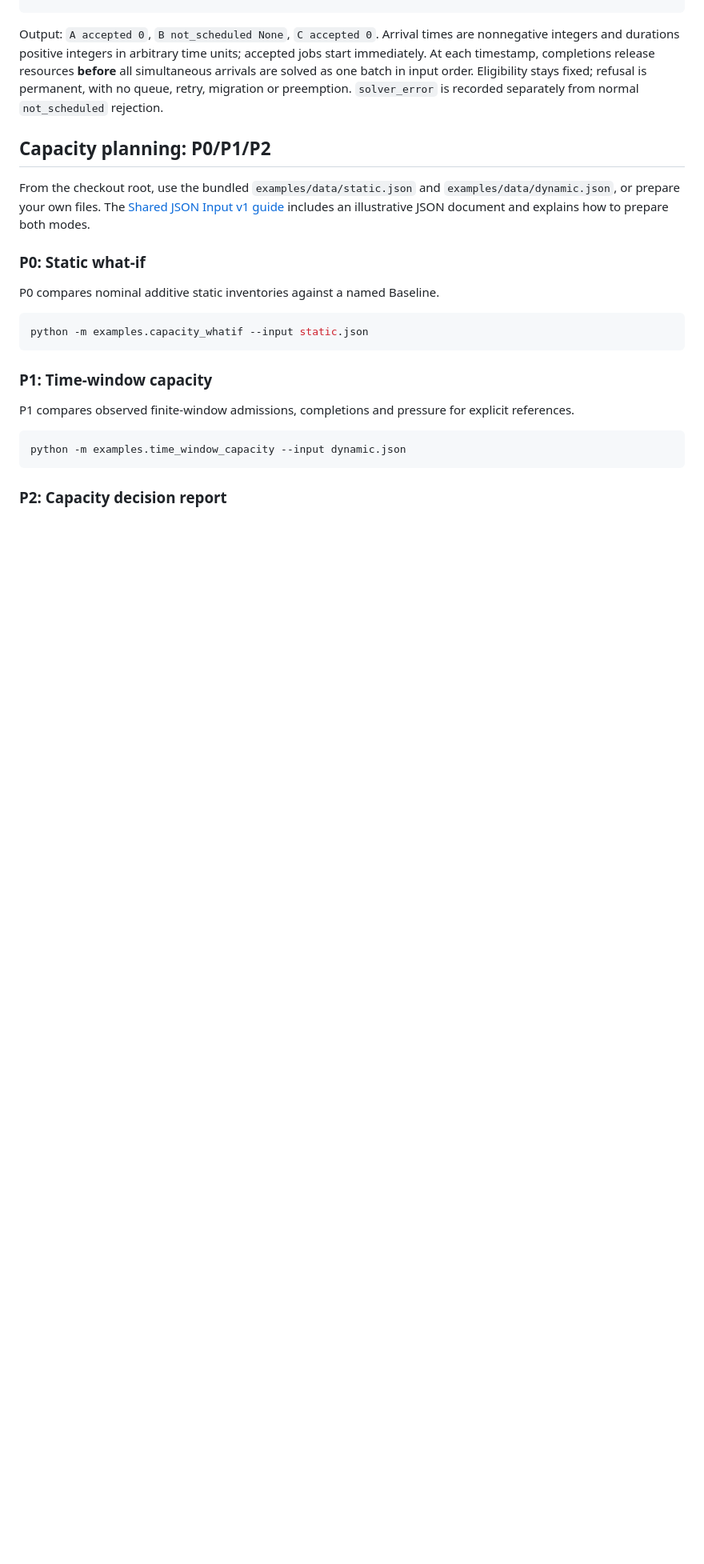
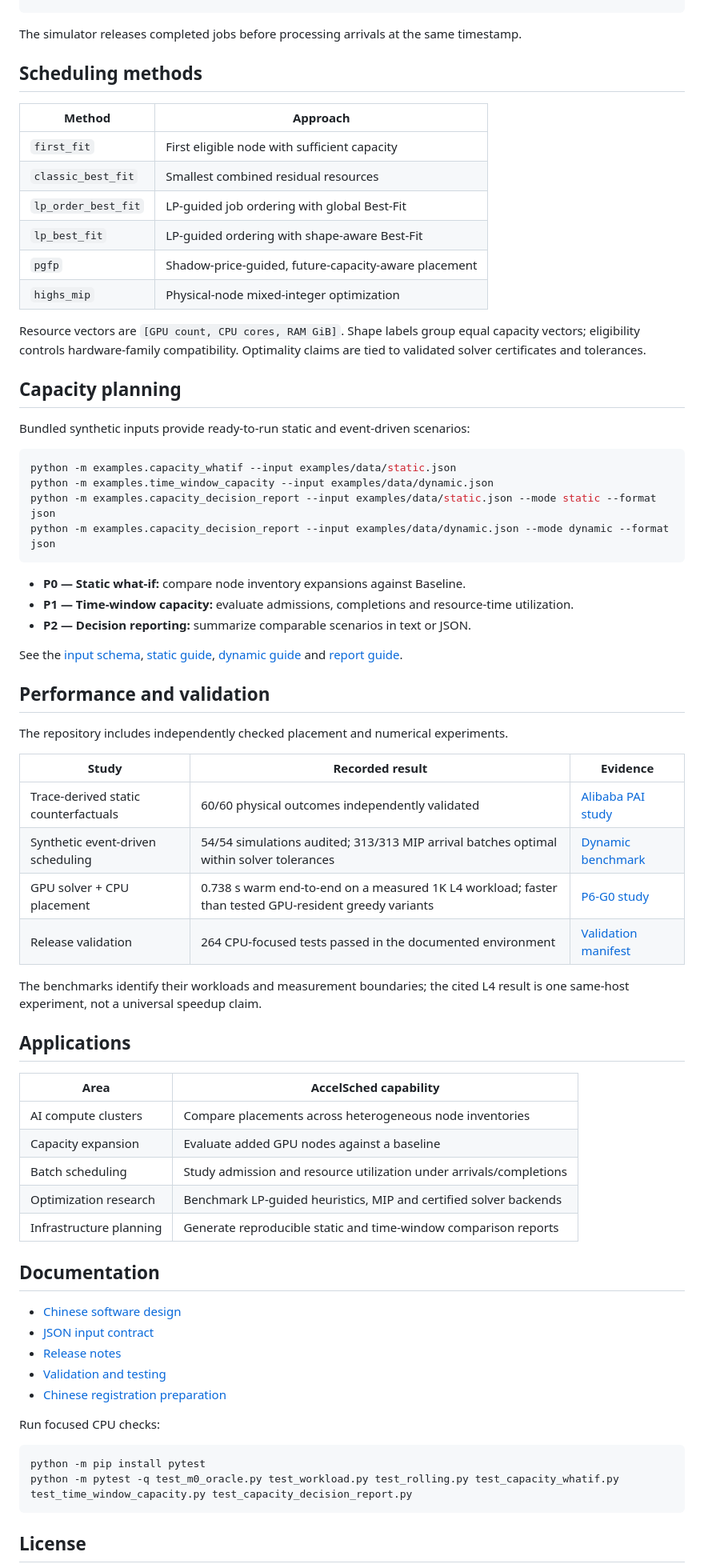
Before and after one commit to JohnnyZPiggy/AccelSched, a Markdown page: README.md, the part around one of its changes. Shown at 80% size. GitHub-like rendering; blank space fills up the shorter version.

````diff
--- a/README.md
+++ b/README.md
@@ -74,29 +84,75 @@ for decision in report["decisions"]:
     print(decision["job_id"], decision["status"], decision["node"])
 ```
 
-Output: `A accepted 0`, `B not_scheduled None`, `C accepted 0`. Arrival times are nonnegative integers and durations positive integers in arbitrary time units; accepted jobs start immediately. At each timestamp, completions release resources **before** all simultaneous arrivals are solved as one batch in input order. Eligibility stays fixed; refusal is permanent, with no queue, retry, migration or preemption. `solver_error` is recorded separately from normal `not_scheduled` rejection.
+The simulator releases completed jobs before processing arrivals at the same timestamp.
 
-## Capacity planning: P0/P1/P2
+## Scheduling methods
 
-From the checkout root, use the bundled `examples/data/static.json` and
-`examples/data/dynamic.json`, or prepare your own files. The [Shared JSON Input v1 guide](docs/examples/planner-input.md)
-includes an illustrative JSON document and explains how to prepare both modes.
+| Method | Approach |
+| --- | --- |
+| `first_fit` | First eligible node with sufficient capacity |
+| `classic_best_fit` | Smallest combined residual resources |
+| `lp_order_best_fit` | LP-guided job ordering with global Best-Fit |
+| `lp_best_fit` | LP-guided ordering with shape-aware Best-Fit |
+| `pgfp` | Shadow-price-guided, future-capacity-aware placement |
+| `highs_mip` | Physical-node mixed-integer optimization |
 
-### P0: Static what-if
+Resource vectors are `[GPU count, CPU cores, RAM GiB]`. Shape labels group equal capacity vectors; eligibility controls hardware-family compatibility. Optimality claims are tied to validated solver certificates and tolerances.
 
-P0 compares nominal additive static inventories against a named Baseline.
+## Capacity planning
+
+Bundled synthetic inputs provide ready-to-run static and event-driven scenarios:
 
 ```bash
-python -m examples.capacity_whatif --input static.json
+python -m examples.capacity_whatif --input examples/data/static.json
+python -m examples.time_window_capacity --input examples/data/dynamic.json
+python -m examples.capacity_decision_report --input examples/data/static.json --mode static --format json
+python -m examples.capacity_decision_report --input examples/data/dynamic.json --mode dynamic --format json
 ```
 
-### P1: Time-window capacity
+- **P0 — Static what-if:** compare node inventory expansions against Baseline.
+- **P1 — Time-window capacity:** evaluate admissions, completions and resource-time utilization.
+- **P2 — Decision reporting:** summarize comparable scenarios in text or JSON.
 
-P1 compares observed finite-window admissions, completions and pressure for explicit references.
+See the [input schema](docs/examples/planner-input.md), [static guide](docs/examples/capacity-whatif.md), [dynamic guide](docs/examples/time-window-capacity.md) and [report guide](docs/examples/capacity-decision-report.md).
+
+## Performance and validation
+
+The repository includes independently checked placement and numerical experiments.
+
+| Study | Recorded result | Evidence |
+| --- | --- | --- |
+| Trace-derived static counterfactuals | 60/60 physical outcomes independently validated | [Alibaba PAI study](https://github.com/JohnnyZPiggy/AccelSched/issues/31) |
+| Synthetic event-driven scheduling | 54/54 simulations audited; 313/313 MIP arrival batches optimal within solver tolerances | [Dynamic benchmark](docs/research/dynamic-scheduling-benchmark.md) |
+| GPU solver + CPU placement | 0.738 s warm end-to-end on a measured 1K L4 workload; faster than tested GPU-resident greedy variants | [P6-G0 study](https://github.com/JohnnyZPiggy/AccelSched/issues/99) |
+| Release validation | 264 CPU-focused tests passed in the documented environment | [Validation manifest](docs/release/validation.md) |
+
+The benchmarks identify their workloads and measurement boundaries; the cited L4 result is one same-host experiment, not a universal speedup claim.
+
+## Applications
+
+| Area | AccelSched capability |
+| --- | --- |
+| AI compute clusters | Compare placements across heterogeneous node inventories |
+| Capacity expansion | Evaluate added GPU nodes against a baseline |
+| Batch scheduling | Study admission and resource utilization under arrivals/completions |
+| Optimization research | Benchmark LP-guided heuristics, MIP and certified solver backends |
+| Infrastructure planning | Generate reproducible static and time-window comparison reports |
+
+## Documentation
+
+- [Chinese software design](docs/release/software-design.zh-CN.md)
+- [JSON input contract](docs/examples/planner-input.md)
+- [Release notes](RELEASE_NOTES.md)
+- [Validation and testing](docs/release/validation.md)
+- [Chinese registration preparation](docs/release/registration-checklist.zh-CN.md)
+
+Run focused CPU checks:
 
 ```bash
-python -m examples.time_window_capacity --input dynamic.json
+python -m pip install pytest
+python -m pytest -q test_m0_oracle.py test_workload.py test_rolling.py test_capacity_whatif.py test_time_window_capacity.py test_capacity_decision_report.py
 ```
 
-### P2: Capacity decision report
+## License
 
````
Also changed, not shown: other parts of README.md (+53 -97 lines).
